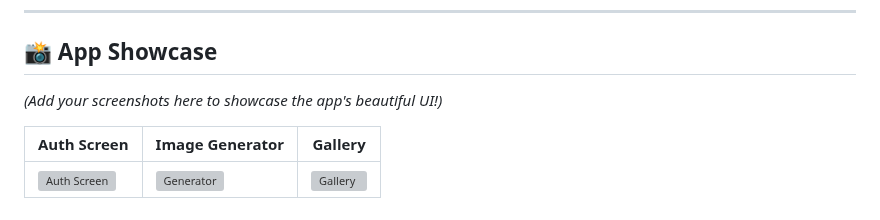
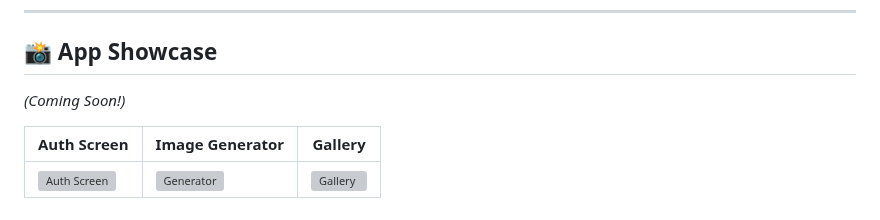
Before and after one commit to RustyCMD/Visionspark, a Markdown page: README.md, the part around the change. GitHub-like rendering; grey boxes are pictures that could not be loaded.

Commit message:
Update README.md to reflect upcoming app showcase feature

```diff
--- a/README.md
+++ b/README.md
@@ -43,7 +43,7 @@ Welcome to Visionspark, a cutting-edge cross-platform application built with Flu
 
 ## 📸 App Showcase
 
-*(Add your screenshots here to showcase the app's beautiful UI!)*
+*(Coming Soon!)*
 
 | Auth Screen                                     | Image Generator                               | Gallery                                       |
 | ----------------------------------------------- | --------------------------------------------- | --------------------------------------------- |
```
